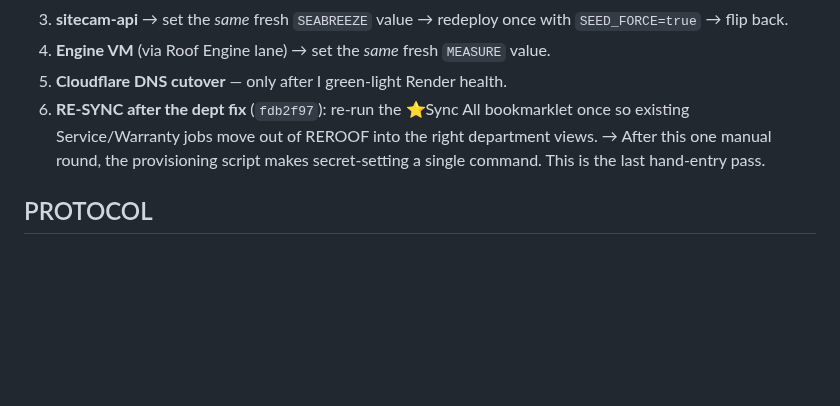
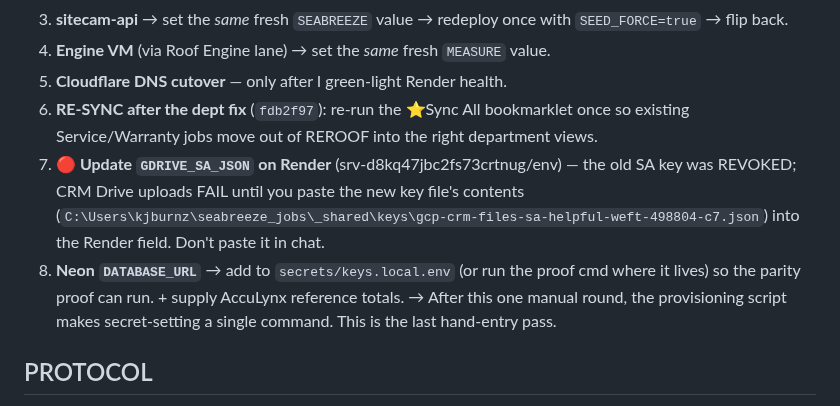
Before and after one commit to dannybivins83-blip/collab-crm, a Markdown page: coordination/BOARD.md, the part around the change. Drawn GitHub-style; blank space fills up the shorter version.

Commit message:
Board: owner items — GDRIVE_SA_JSON rotation update + Neon URL for parity
Co-Authored-By: Claude Opus 4.8 <noreply@anthropic.com>

```diff
--- a/coordination/BOARD.md
+++ b/coordination/BOARD.md
@@ -68,6 +68,8 @@ Runs in parallel: Permit lane FF's `main`; Security lane does audit #3/#4; Head
 4. **Engine VM** (via Roof Engine lane) → set the *same* fresh `MEASURE` value.
 5. **Cloudflare DNS cutover** — only after I green-light Render health.
 6. **RE-SYNC after the dept fix** (`fdb2f97`): re-run the ⭐Sync All bookmarklet once so existing Service/Warranty jobs move out of REROOF into the right department views.
+7. **🔴 Update `GDRIVE_SA_JSON` on Render** (srv-d8kq47jbc2fs73crtnug/env) — the old SA key was REVOKED; CRM Drive uploads FAIL until you paste the new key file's contents (`C:\Users\kjburnz\seabreeze_jobs\_shared\keys\gcp-crm-files-sa-helpful-weft-498804-c7.json`) into the Render field. Don't paste it in chat.
+8. **Neon `DATABASE_URL`** → add to `secrets/keys.local.env` (or run the proof cmd where it lives) so the parity proof can run. + supply AccuLynx reference totals.
 → After this one manual round, the provisioning script makes secret-setting a single command. This is the last hand-entry pass.
 
 ## PROTOCOL
```
